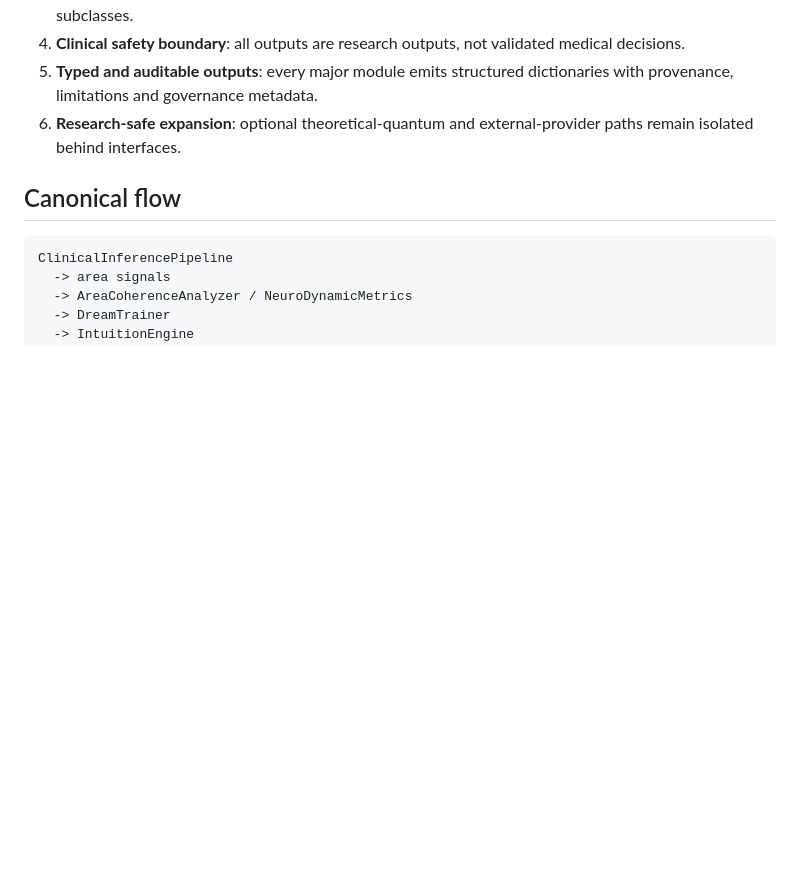
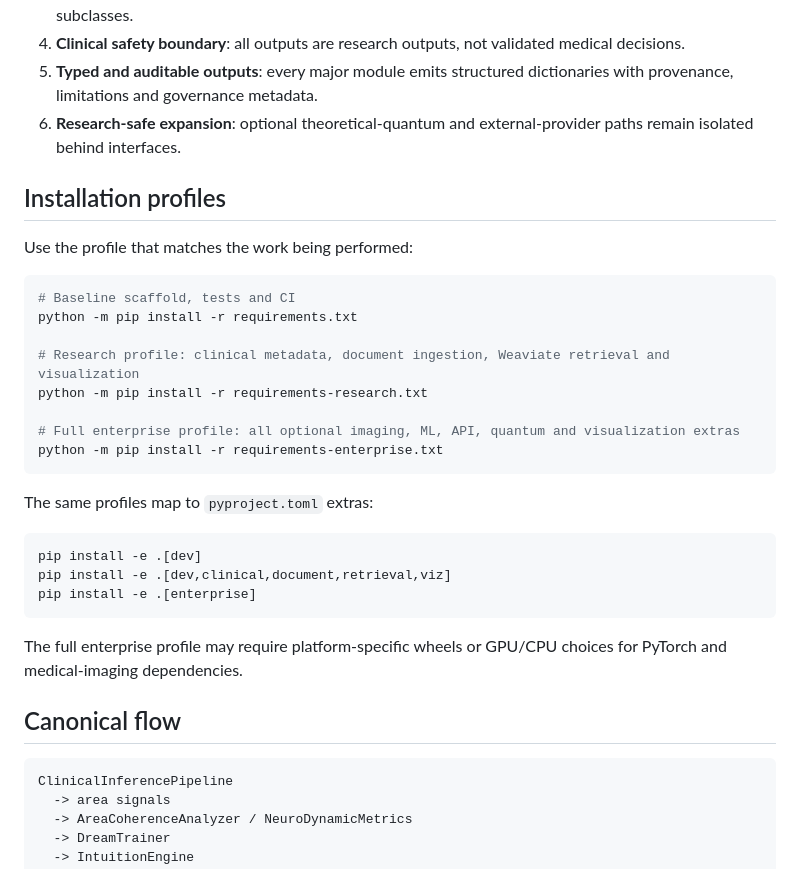
Before and after one commit to francescoluciolattari/Melampo-AI, a Markdown page: src/README.md, the part around the change. Drawn GitHub-style; blank space fills up the shorter version.

Commit message:
document source installation profiles

````diff
--- a/src/README.md
+++ b/src/README.md
@@ -12,6 +12,31 @@ The source tree preserves the original Melampo vision while adding explicit prov
 4. **Clinical safety boundary**: all outputs are research outputs, not validated medical decisions.
 5. **Typed and auditable outputs**: every major module emits structured dictionaries with provenance, limitations and governance metadata.
 6. **Research-safe expansion**: optional theoretical-quantum and external-provider paths remain isolated behind interfaces.
+
+## Installation profiles
+
+Use the profile that matches the work being performed:
+
+```bash
+# Baseline scaffold, tests and CI
+python -m pip install -r requirements.txt
+
+# Research profile: clinical metadata, document ingestion, Weaviate retrieval and visualization
+python -m pip install -r requirements-research.txt
+
+# Full enterprise profile: all optional imaging, ML, API, quantum and visualization extras
+python -m pip install -r requirements-enterprise.txt
+```
+
+The same profiles map to `pyproject.toml` extras:
+
+```bash
+pip install -e .[dev]
+pip install -e .[dev,clinical,document,retrieval,viz]
+pip install -e .[enterprise]
+```
+
+The full enterprise profile may require platform-specific wheels or GPU/CPU choices for PyTorch and medical-imaging dependencies.
 
 ## Canonical flow
 
````
